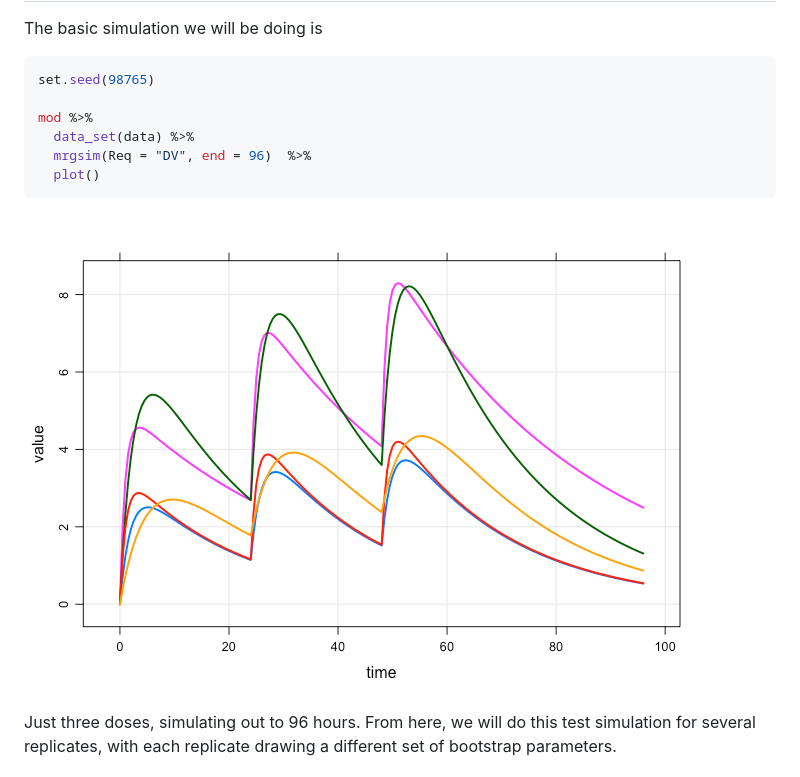
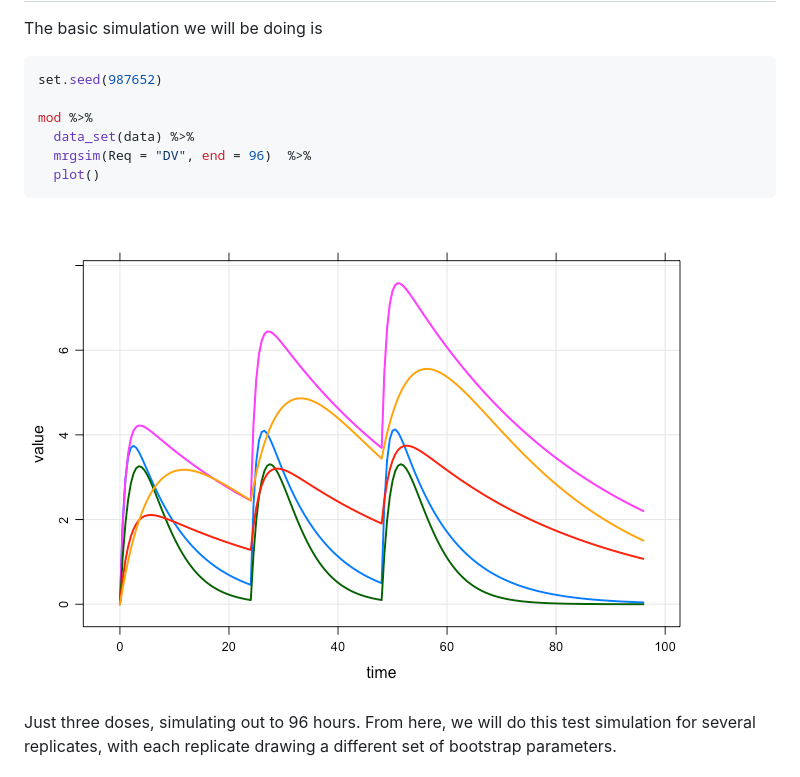
Before and after one commit to mrgsolve/gallery, a Markdown page: population/bootstrap.md, the part around the change. GitHub-like rendering; pictures changed too: population/img/bootstrap-unnamed-chunk-9-1.png.

Commit message:
re-build bootstrap example

````diff
--- a/population/bootstrap.md
+++ b/population/bootstrap.md
@@ -86,7 +86,7 @@ Test simulation
 The basic simulation we will be doing is
 
 ``` r
-set.seed(98765)
+set.seed(987652)
 
 mod %>%
   data_set(data) %>%
````
Also changed, not shown: 1 other file.
